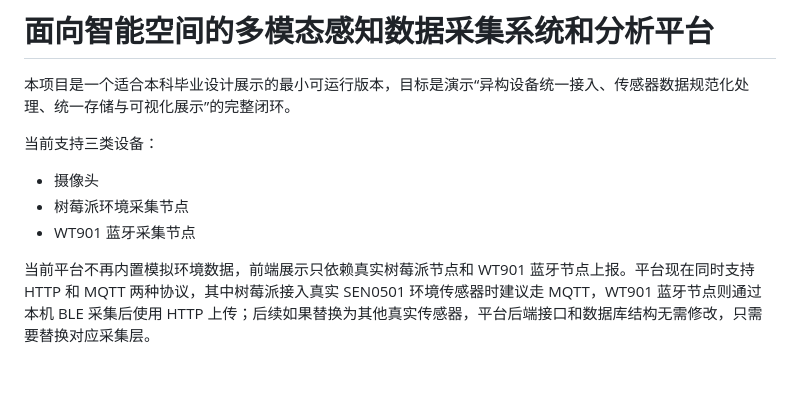
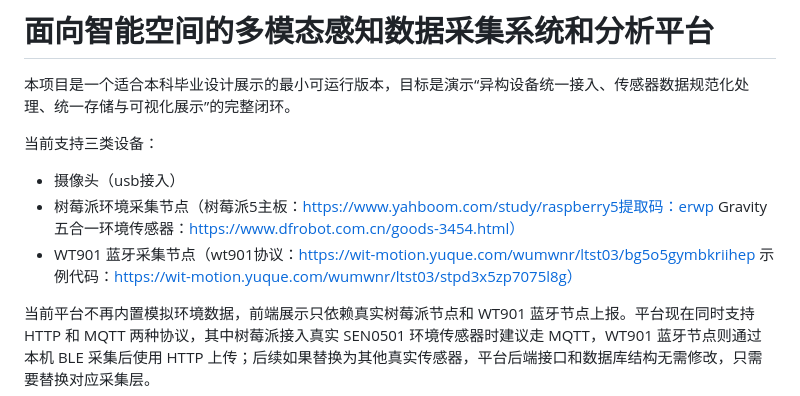
Before and after one commit to behappyTT/smartspace-multimodal-platform, a Markdown page: README.md, the part around the change. GitHub-like rendering; blank space fills up the shorter version.

```diff
--- a/README.md
+++ b/README.md
@@ -4,9 +4,12 @@
 
 当前支持三类设备：
 
-- 摄像头
-- 树莓派环境采集节点
-- WT901 蓝牙采集节点
+- 摄像头（usb接入）
+- 树莓派环境采集节点（树莓派5主板：https://www.yahboom.com/study/raspberry5提取码：erwp
+                    Gravity五合一环境传感器：https://www.dfrobot.com.cn/goods-3454.html）
+- WT901 蓝牙采集节点（wt901协议：https://wit-motion.yuque.com/wumwnr/ltst03/bg5o5gymbkriihep
+                    示例代码：https://wit-motion.yuque.com/wumwnr/ltst03/stpd3x5zp7075l8g）
+
 
 当前平台不再内置模拟环境数据，前端展示只依赖真实树莓派节点和 WT901 蓝牙节点上报。平台现在同时支持 HTTP 和 MQTT 两种协议，其中树莓派接入真实 SEN0501 环境传感器时建议走 MQTT，WT901 蓝牙节点则通过本机 BLE 采集后使用 HTTP 上传；后续如果替换为其他真实传感器，平台后端接口和数据库结构无需修改，只需要替换对应采集层。
 
```
